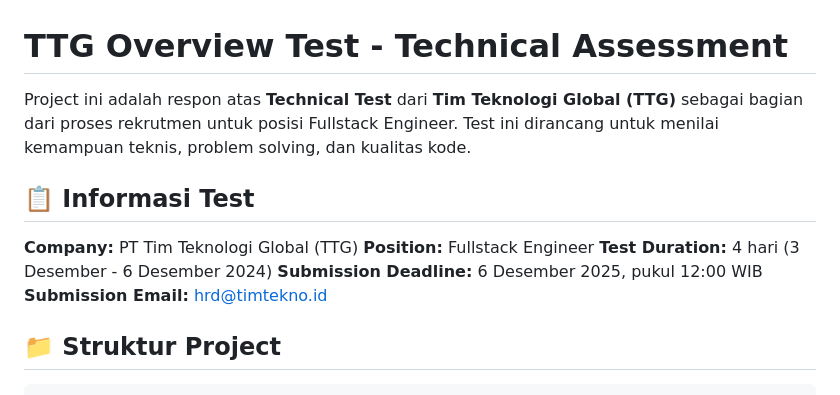
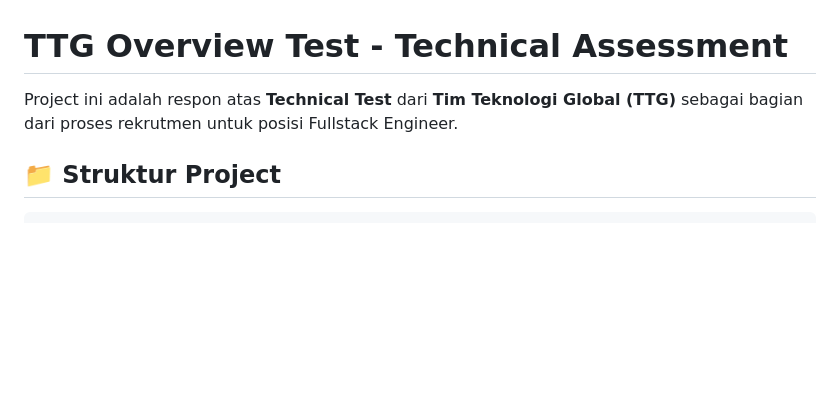
Before and after one commit to dawwasinha/dawwas-ttg-overview-test, a Markdown page: README.md, the part around the change printed below. Drawn GitHub-style; blank space fills up the shorter version.

Commit message:
update project

```diff
--- a/README.md
+++ b/README.md
@@ -1,14 +1,6 @@
 # TTG Overview Test - Technical Assessment
 
-Project ini adalah respon atas **Technical Test** dari **Tim Teknologi Global (TTG)** sebagai bagian dari proses rekrutmen untuk posisi Fullstack Engineer. Test ini dirancang untuk menilai kemampuan teknis, problem solving, dan kualitas kode.
-
-## 📋 Informasi Test
-
-**Company:** PT Tim Teknologi Global (TTG)
-**Position:** Fullstack Engineer
-**Test Duration:** 4 hari (3 Desember - 6 Desember 2024)
-**Submission Deadline:** 6 Desember 2025, pukul 12:00 WIB
-**Submission Email:** hrd@timtekno.id
+Project ini adalah respon atas **Technical Test** dari **Tim Teknologi Global (TTG)** sebagai bagian dari proses rekrutmen untuk posisi Fullstack Engineer.
 
 ## 📁 Struktur Project
 
```
Also changed, not shown: other parts of README.md (+7 -12 lines).
